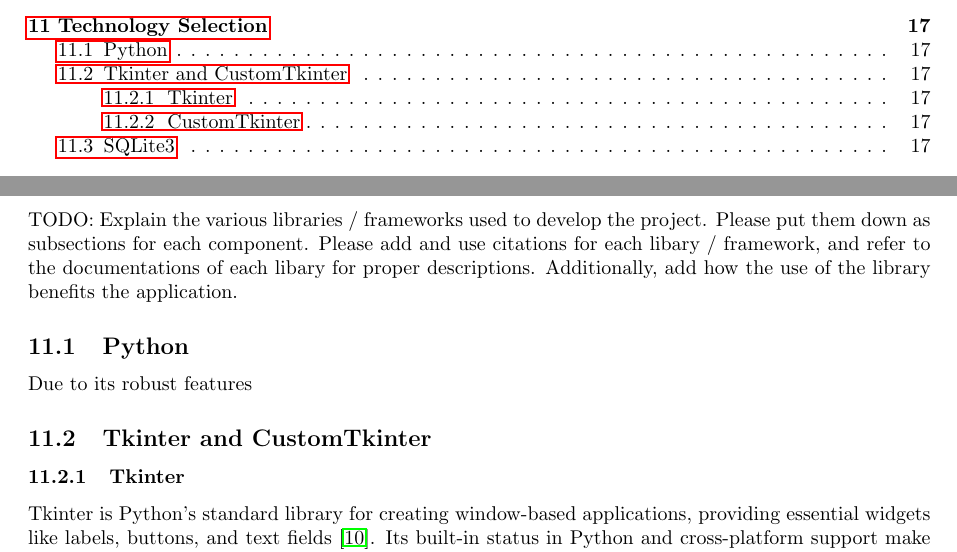
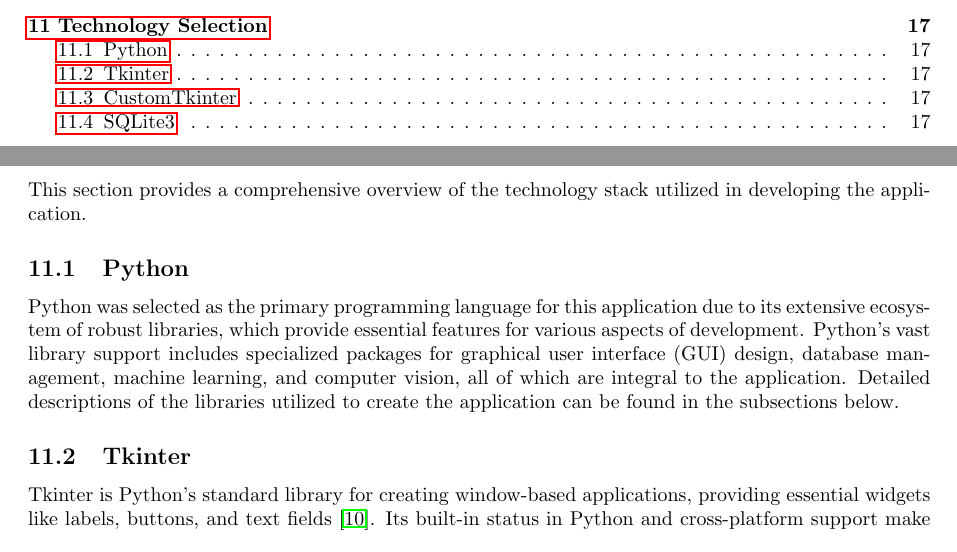
Before and after one commit to HJaczynski/Bachelor-s-thesis, a LaTeX thesis (Latex/thesis.tex): two parts of pages 2 and 17 of 18, joined at a grey line, cut so that both start at the same text. Compiled offline with pdfLaTeX.

Commit message:
Added Python description to Technology  Selection.

```diff
--- a/Latex/thesis.tex
+++ b/Latex/thesis.tex
@@ -352,17 +352,14 @@
 \clearpage
 
 \section{Technology Selection}
-TODO: Explain the various libraries / frameworks used to develop the project. Please put them down as subsections for each component. Please add and use citations for each libary / framework, and refer to the documentations of each libary for proper descriptions. Additionally, add how the use of the library benefits the application.
+This section provides a comprehensive overview of the technology stack utilized in developing the application.
+\subsection{Python}
+Python was selected as the primary programming language for this application due to its extensive ecosystem of robust libraries, which provide essential features for various aspects of development. Python's vast library support includes specialized packages for graphical user interface (GUI) design, database management, machine learning, and computer vision, all of which are integral to the application. Detailed descriptions of the libraries utilized to create the application can be found in the subsections below.
 
-\subsection{Python}
-Due to its robust features
-\subsection{Tkinter and CustomTkinter}
-
-\subsubsection{Tkinter}
-
+\subsection{Tkinter}
 Tkinter is Python’s standard library for creating window-based applications, providing essential widgets like labels, buttons, and text fields \cite{Tkinter}. Its built-in status in Python and cross-platform support make it a convenient choice for developing straightforward desktop interfaces. In this project, Tkinter enables rapid prototyping and a consistent user experience across operating systems.
 
-\subsubsection{CustomTkinter}
+\subsection{CustomTkinter}
 
 CustomTkinter extends Tkinter’s capabilities by adding modern, customizable widgets such as themed buttons and sliders, along with options like dark mode \cite{CustomTkinter}. This enhances the visual appeal and usability of Tkinter applications, providing a more professional interface. In this project, CustomTkinter is used to improve the user interface, combining Tkinter’s stability with an updated look and feel for better engagement.
 
```
